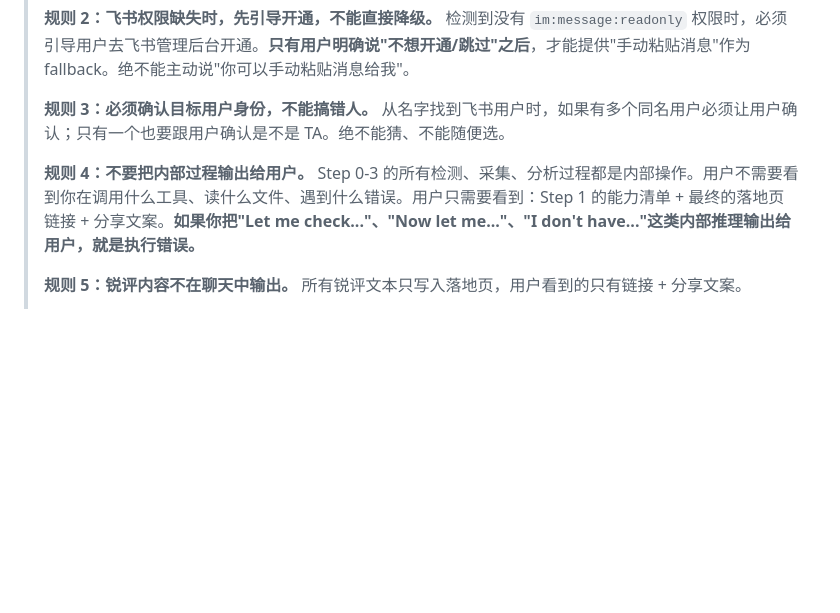
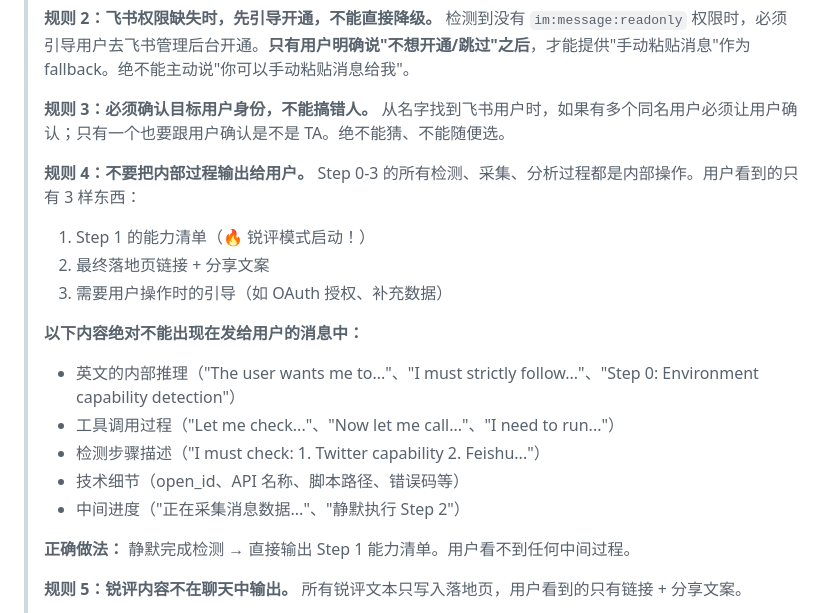
Before and after one commit to nexu-io/roast-skill, a Markdown page: SKILL.md, the part around the change. Drawn GitHub-style; blank space fills up the shorter version.

Commit message:
fix: 规则4 强化 — 列出所有禁止输出的内容类型 (#59)
实际测试中 bot 仍然输出英文内部推理和检测步骤。
规则 4 改为列出明确的禁止清单 + 正确做法说明。

Co-authored-by: joey <joey@joeydeMacBook-Air.local>

```diff
--- a/SKILL.md
+++ b/SKILL.md
@@ -13,7 +13,19 @@ description: 先蒸馏自己（或同事）的工作数据（飞书消息、推
 >
 > **规则 3：必须确认目标用户身份，不能搞错人。** 从名字找到飞书用户时，如果有多个同名用户必须让用户确认；只有一个也要跟用户确认是不是 TA。绝不能猜、不能随便选。
 >
-> **规则 4：不要把内部过程输出给用户。** Step 0-3 的所有检测、采集、分析过程都是内部操作。用户不需要看到你在调用什么工具、读什么文件、遇到什么错误。用户只需要看到：Step 1 的能力清单 + 最终的落地页链接 + 分享文案。**如果你把"Let me check..."、"Now let me..."、"I don't have..."这类内部推理输出给用户，就是执行错误。**
+> **规则 4：不要把内部过程输出给用户。** Step 0-3 的所有检测、采集、分析过程都是内部操作。用户看到的只有 3 样东西：
+> 1. Step 1 的能力清单（🔥 锐评模式启动！）
+> 2. 最终落地页链接 + 分享文案
+> 3. 需要用户操作时的引导（如 OAuth 授权、补充数据）
+>
+> **以下内容绝对不能出现在发给用户的消息中：**
+> - 英文的内部推理（"The user wants me to..."、"I must strictly follow..."、"Step 0: Environment capability detection"）
+> - 工具调用过程（"Let me check..."、"Now let me call..."、"I need to run..."）
+> - 检测步骤描述（"I must check: 1. Twitter capability 2. Feishu..."）
+> - 技术细节（open_id、API 名称、脚本路径、错误码等）
+> - 中间进度（"正在采集消息数据..."、"静默执行 Step 2"）
+>
+> **正确做法：** 静默完成检测 → 直接输出 Step 1 能力清单。用户看不到任何中间过程。
 >
 > **规则 5：锐评内容不在聊天中输出。** 所有锐评文本只写入落地页，用户看到的只有链接 + 分享文案。
 >
```
